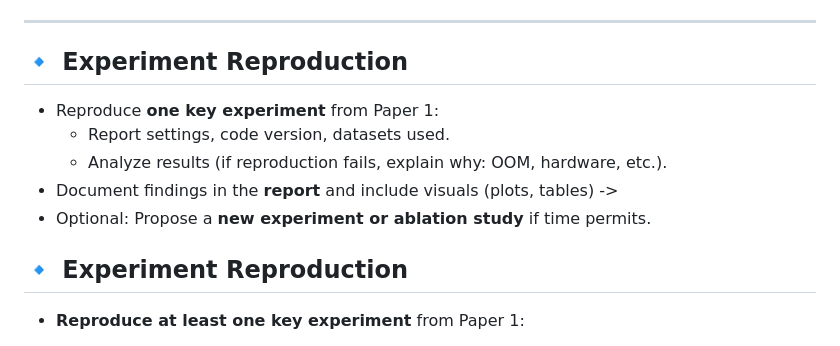
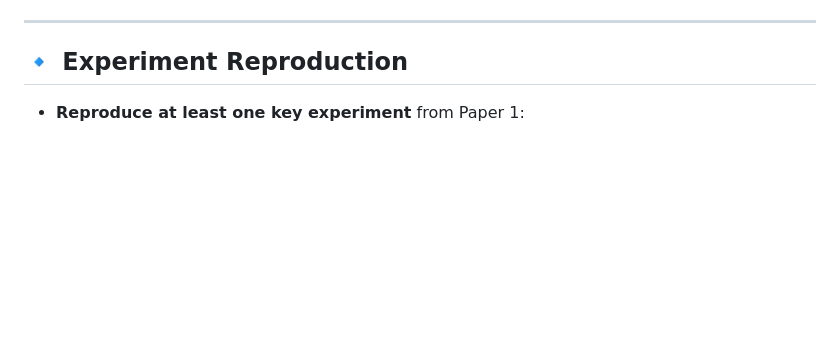
Before and after one commit to XwaeK/ML_with_Graphs_Project, a Markdown page: README.md, the part around the change. Rendered like a GitHub page; blank space fills up the shorter version.

Commit message:
update consign with new experiments

```diff
--- a/README.md
+++ b/README.md
@@ -94,14 +94,6 @@ The report is divided into two sections:
 
 ## 🔹 Experiment Reproduction
 
-- Reproduce **one key experiment** from Paper 1:
-  - Report settings, code version, datasets used.
-  - Analyze results (if reproduction fails, explain why: OOM, hardware, etc.).
-- Document findings in the **report** and include visuals (plots, tables) ->
-- Optional: Propose a **new experiment or ablation study** if time permits.
-
-## 🔹 Experiment Reproduction
-
 - **Reproduce at least one key experiment** from Paper 1:
   - Report the experimental setup: settings, code version, datasets used.
   - Analyze results compared to those reported in the paper.
```
